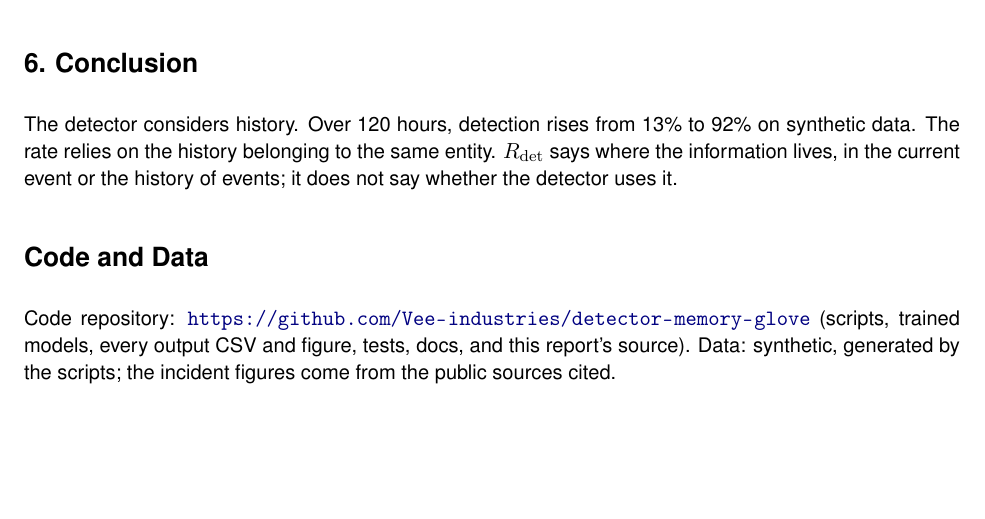
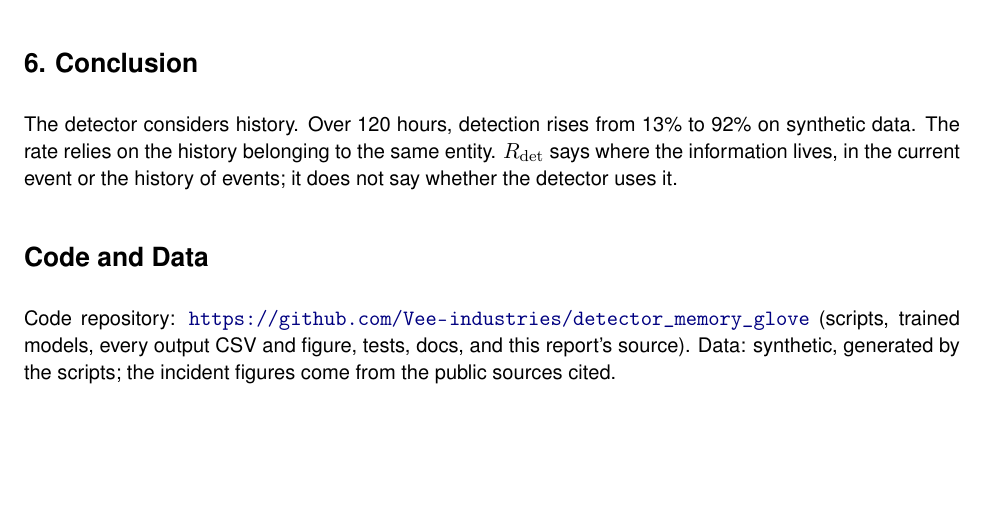
Before and after one commit to Vee-industries/detector_memory_glove, a LaTeX document (report/report.tex): part of page 7 of 9, cut so that both start at the same text. Compiled offline with pdfLaTeX.

Commit message:
Report: repository URL uses the created repo name
Co-Authored-By: Claude Fable 5.1 <noreply@anthropic.com>

```diff
--- a/report/report.tex
+++ b/report/report.tex
@@ -202,7 +202,7 @@ The data is synthetic; the detector has not been run on real-world data. The per
 The detector considers history. Over 120 hours, detection rises from 13\% to 92\% on synthetic data. The rate relies on the history belonging to the same entity. $R_{\rm det}$ says where the information lives, in the current event or the history of events; it does not say whether the detector uses it.
 
 \section*{Code and Data}
-Code repository: \url{https://github.com/Vee-industries/detector-memory-glove} (scripts, trained models, every output CSV and figure, tests, docs, and this report's source). Data: synthetic, generated by the scripts; the incident figures come from the public sources cited.
+Code repository: \url{https://github.com/Vee-industries/detector_memory_glove} (scripts, trained models, every output CSV and figure, tests, docs, and this report's source). Data: synthetic, generated by the scripts; the incident figures come from the public sources cited.
 
 \begin{thebibliography}{9}\small
 \bibitem{hf_timeline} Hugging Face security team. \emph{Anatomy of a Frontier Lab Agent Intrusion: A Technical Timeline of the July 2026 Incident}. 27 July 2026. \url{https://huggingface.co/blog/agent-intrusion-technical-timeline}
```
Also changed, not shown: report/report.pdf.
